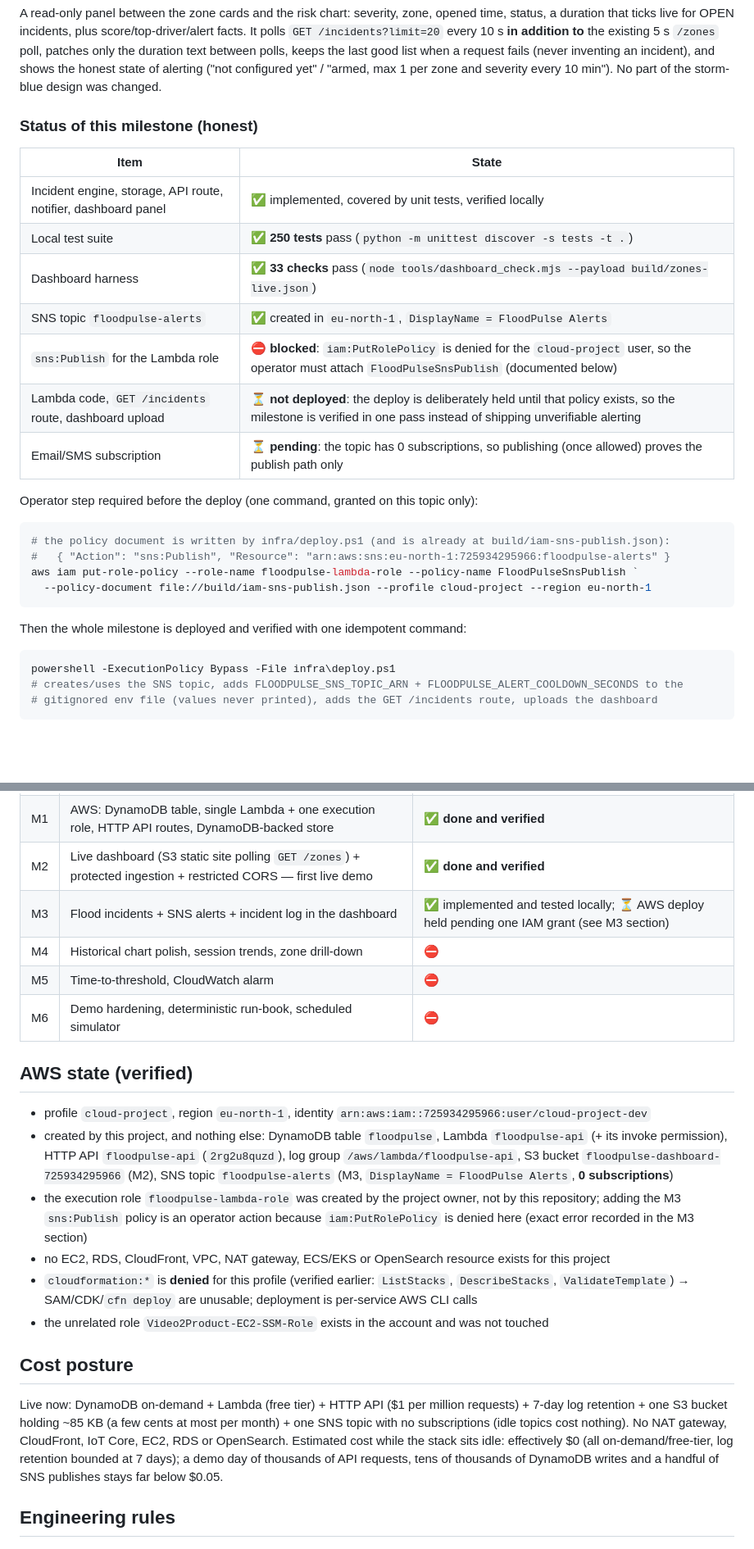
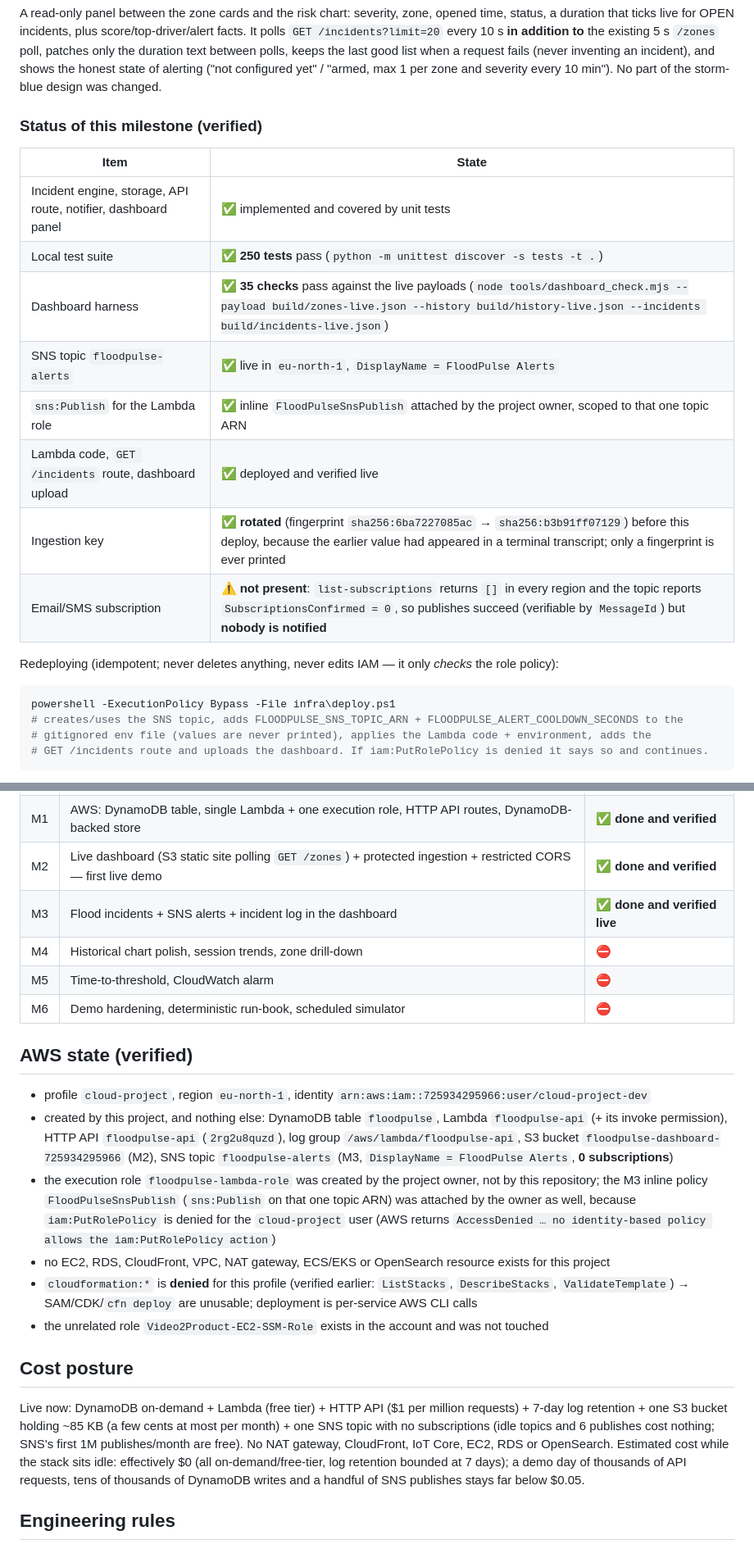
Before and after one commit to h4timfr/cloud-computing-project, a Markdown page: README.md, 2 parts joined by grey strips. Shown at 82% size. Rendered like a GitHub page; blank space fills up the shorter version.

````diff
--- a/README.md
+++ b/README.md
@@ -243,31 +247,24 @@ the duration text between polls, keeps the last good list when a request fails (
 incident), and shows the honest state of alerting ("not configured yet" / "armed, max 1 per zone and
 severity every 10 min"). No part of the storm-blue design was changed.
 
-### Status of this milestone (honest)
+### Status of this milestone (verified)
 
 | Item | State |
 |---|---|
-| Incident engine, storage, API route, notifier, dashboard panel | ✅ implemented, covered by unit tests, verified locally |
+| Incident engine, storage, API route, notifier, dashboard panel | ✅ implemented and covered by unit tests |
 | Local test suite | ✅ **250 tests** pass (`python -m unittest discover -s tests -t .`) |
-| Dashboard harness | ✅ **33 checks** pass (`node tools/dashboard_check.mjs --payload build/zones-live.json`) |
-| SNS topic `floodpulse-alerts` | ✅ created in `eu-north-1`, `DisplayName = FloodPulse Alerts` |
-| `sns:Publish` for the Lambda role | ⛔ **blocked**: `iam:PutRolePolicy` is denied for the `cloud-project` user, so the operator must attach `FloodPulseSnsPublish` (documented below) |
-| Lambda code, `GET /incidents` route, dashboard upload | ⏳ **not deployed**: the deploy is deliberately held until that policy exists, so the milestone is verified in one pass instead of shipping unverifiable alerting |
-| Email/SMS subscription | ⏳ **pending**: the topic has 0 subscriptions, so publishing (once allowed) proves the publish path only |
+| Dashboard harness | ✅ **35 checks** pass against the live payloads (`node tools/dashboard_check.mjs --payload build/zones-live.json --history build/history-live.json --incidents build/incidents-live.json`) |
+| SNS topic `floodpulse-alerts` | ✅ live in `eu-north-1`, `DisplayName = FloodPulse Alerts` |
+| `sns:Publish` for the Lambda role | ✅ inline `FloodPulseSnsPublish` attached by the project owner, scoped to that one topic ARN |
+| Lambda code, `GET /incidents` route, dashboard upload | ✅ deployed and verified live |
+| Ingestion key | ✅ **rotated** (fingerprint `sha256:6ba7227085ac` → `sha256:b3b91ff07129`) before this deploy, because the earlier value had appeared in a terminal transcript; only a fingerprint is ever printed |
+| Email/SMS subscription | ⚠️ **not present**: `list-subscriptions` returns `[]` in every region and the topic reports `SubscriptionsConfirmed = 0`, so publishes succeed (verifiable by `MessageId`) but **nobody is notified** |
 
-Operator step required before the deploy (one command, granted on this topic only):
-
-```powershell
-# the policy document is written by infra/deploy.ps1 (and is already at build/iam-sns-publish.json):
-#   { "Action": "sns:Publish", "Resource": "arn:aws:sns:eu-north-1:725934295966:floodpulse-alerts" }
-aws iam put-role-policy --role-name floodpulse-lambda-role --policy-name FloodPulseSnsPublish `
-  --policy-document file://build/iam-sns-publish.json --profile cloud-project --region eu-north-1
-```
-
-Then the whole milestone is deployed and verified with one idempotent command:
+Redeploying (idempotent; never deletes anything, never edits IAM — it only *checks* the role policy):
 
 ```powershell
 powershell -ExecutionPolicy Bypass -File infra\deploy.ps1
 # creates/uses the SNS topic, adds FLOODPULSE_SNS_TOPIC_ARN + FLOODPULSE_ALERT_COOLDOWN_SECONDS to the
-# gitignored env file (values never printed), adds the GET /incidents route, uploads the dashboard
+# gitignored env file (values are never printed), applies the Lambda code + environment, adds the
+# GET /incidents route and uploads the dashboard. If iam:PutRolePolicy is denied it says so and continues.
 ```
@@ -458,7 +485,7 @@ constant so tests never depend on the wall clock.
 | M0 | Local foundation: simulator, validation, risk engine, store, handler, tests | ✅ done |
 | M1 | AWS: DynamoDB table, single Lambda + one execution role, HTTP API routes, DynamoDB-backed store | ✅ **done and verified** |
 | M2 | Live dashboard (S3 static site polling `GET /zones`) + protected ingestion + restricted CORS — first live demo | ✅ **done and verified** |
-| M3 | Flood incidents + SNS alerts + incident log in the dashboard | ✅ implemented and tested locally; ⏳ AWS deploy held pending one IAM grant (see M3 section) |
+| M3 | Flood incidents + SNS alerts + incident log in the dashboard | ✅ **done and verified live** |
 | M4 | Historical chart polish, session trends, zone drill-down | ⛔ |
 | M5 | Time-to-threshold, CloudWatch alarm | ⛔ |
 | M6 | Demo hardening, deterministic run-book, scheduled simulator | ⛔ |
@@ -471,8 +498,9 @@ constant so tests never depend on the wall clock.
   `/aws/lambda/floodpulse-api`, S3 bucket `floodpulse-dashboard-725934295966` (M2), SNS topic
   `floodpulse-alerts` (M3, `DisplayName = FloodPulse Alerts`, **0 subscriptions**)
 * the execution role `floodpulse-lambda-role` was created by the project owner, not by this repository;
-  adding the M3 `sns:Publish` policy is an operator action because `iam:PutRolePolicy` is denied here
-  (exact error recorded in the M3 section)
+  the M3 inline policy `FloodPulseSnsPublish` (`sns:Publish` on that one topic ARN) was attached by the
+  owner as well, because `iam:PutRolePolicy` is denied for the `cloud-project` user (AWS returns
+  `AccessDenied … no identity-based policy allows the iam:PutRolePolicy action`)
 * no EC2, RDS, CloudFront, VPC, NAT gateway, ECS/EKS or OpenSearch resource exists for this project
 * `cloudformation:*` is **denied** for this profile (verified earlier: `ListStacks`, `DescribeStacks`,
   `ValidateTemplate`) → SAM/CDK/`cfn deploy` are unusable; deployment is per-service AWS CLI calls
@@ -482,10 +510,11 @@ constant so tests never depend on the wall clock.
 
 Live now: DynamoDB on-demand + Lambda (free tier) + HTTP API ($1 per million requests) + 7-day log
 retention + one S3 bucket holding ~85 KB (a few cents at most per month) + one SNS topic with no
-subscriptions (idle topics cost nothing). No NAT gateway, CloudFront, IoT Core, EC2, RDS or
-OpenSearch. Estimated cost while the stack sits idle: effectively $0 (all on-demand/free-tier, log
-retention bounded at 7 days); a demo day of thousands of API requests, tens of thousands of DynamoDB
-writes and a handful of SNS publishes stays far below $0.05.
+subscriptions (idle topics and 6 publishes cost nothing; SNS's first 1M publishes/month are free).
+No NAT gateway, CloudFront, IoT Core, EC2, RDS or OpenSearch. Estimated cost while the stack sits
+idle: effectively $0 (all on-demand/free-tier, log retention bounded at 7 days); a demo day of
+thousands of API requests, tens of thousands of DynamoDB writes and a handful of SNS publishes stays
+far below $0.05.
 
 ## Engineering rules
 
````
Also changed, not shown: other parts of README.md (+50 -16 lines).
